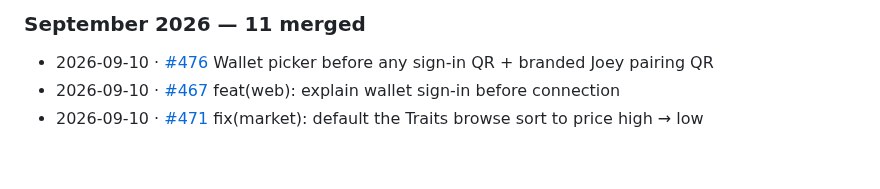
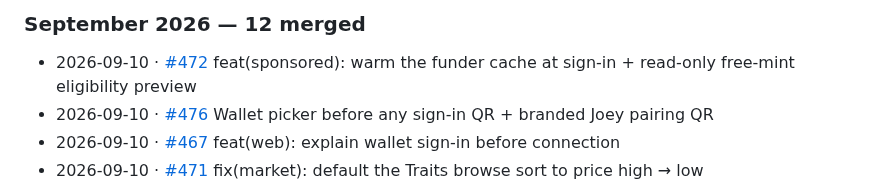
Before and after one commit to Team-Hamsa/LFG, a Markdown page: docs/HACKATHON.md, the part around one of its changes. GitHub-like rendering; blank space fills up the shorter version.

Commit message:
docs(HACKATHON): sync merged-PR changelog

```diff
--- a/docs/HACKATHON.md
+++ b/docs/HACKATHON.md
@@ -311,6 +311,7 @@ _264 pull requests merged since 2026-06-21. Regenerated automatically on every m
 
-### September 2026 — 11 merged
+### September 2026 — 12 merged
 
+- 2026-09-10 · [#472](https://github.com/Team-Hamsa/LFG/pull/472) feat(sponsored): warm the funder cache at sign-in + read-only free-mint eligibility preview
 - 2026-09-10 · [#476](https://github.com/Team-Hamsa/LFG/pull/476) Wallet picker before any sign-in QR + branded Joey pairing QR
 - 2026-09-10 · [#467](https://github.com/Team-Hamsa/LFG/pull/467) feat(web): explain wallet sign-in before connection
 - 2026-09-10 · [#471](https://github.com/Team-Hamsa/LFG/pull/471) fix(market): default the Traits browse sort to price high → low
```
Also changed, not shown: other parts of docs/HACKATHON.md (+1 -1 lines).
